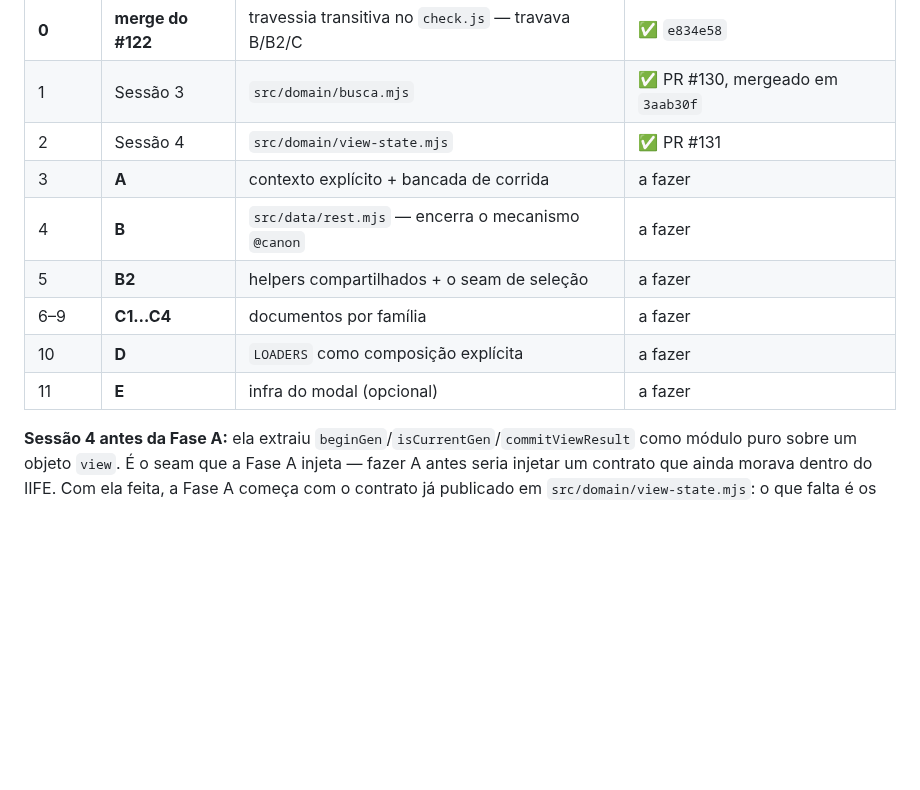
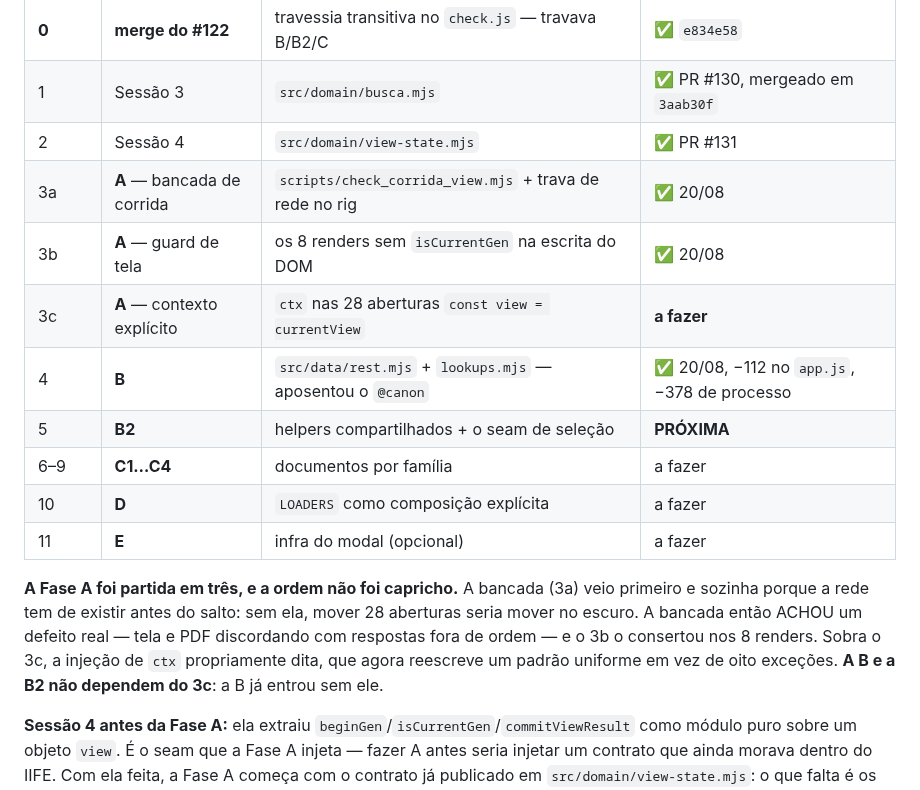
Before and after one commit to LucasMolinari9/LucasCTEC, a Markdown page: docs/planos/2026-08-14-modularizacao-fatias-3-4.md, the part around the change. Rendered like a GitHub page; blank space fills up the shorter version.

```diff
--- a/docs/planos/2026-08-14-modularizacao-fatias-3-4.md
+++ b/docs/planos/2026-08-14-modularizacao-fatias-3-4.md
@@ -124,12 +124,21 @@ pelas famílias da C, e é ali que a redundância acaba — daí a precondição
 | **0** | **merge do #122** | travessia transitiva no `check.js` — travava B/B2/C | ✅ `e834e58` |
 | 1 | Sessão 3 | `src/domain/busca.mjs` | ✅ PR #130, mergeado em `3aab30f` |
 | 2 | Sessão 4 | `src/domain/view-state.mjs` | ✅ PR #131 |
-| 3 | **A** | contexto explícito + bancada de corrida | a fazer |
-| 4 | **B** | `src/data/rest.mjs` — encerra o mecanismo `@canon` | a fazer |
-| 5 | **B2** | helpers compartilhados + o seam de seleção | a fazer |
+| 3a | **A** — bancada de corrida | `scripts/check_corrida_view.mjs` + trava de rede no rig | ✅ 20/08 |
+| 3b | **A** — guard de tela | os 8 renders sem `isCurrentGen` na escrita do DOM | ✅ 20/08 |
+| 3c | **A** — contexto explícito | `ctx` nas 28 aberturas `const view = currentView` | **a fazer** |
+| 4 | **B** | `src/data/rest.mjs` + `lookups.mjs` — aposentou o `@canon` | ✅ 20/08, −112 no `app.js`, −378 de processo |
+| 5 | **B2** | helpers compartilhados + o seam de seleção | **PRÓXIMA** |
 | 6–9 | **C1…C4** | documentos por família | a fazer |
 | 10 | **D** | `LOADERS` como composição explícita | a fazer |
 | 11 | **E** | infra do modal (opcional) | a fazer |
+
+**A Fase A foi partida em três, e a ordem não foi capricho.** A bancada (3a) veio primeiro e
+sozinha porque a rede tem de existir antes do salto: sem ela, mover 28 aberturas seria mover no
+escuro. A bancada então ACHOU um defeito real — tela e PDF discordando com respostas fora de
+ordem — e o 3b o consertou nos 8 renders. Sobra o 3c, a injeção de `ctx` propriamente dita, que
+agora reescreve um padrão uniforme em vez de oito exceções. **A B e a B2 não dependem do 3c**: a B
+já entrou sem ele.
 
 **Sessão 4 antes da Fase A:** ela extraiu `beginGen`/`isCurrentGen`/`commitViewResult` como módulo
 puro sobre um objeto `view`. É o seam que a Fase A injeta — fazer A antes seria injetar um contrato
```
Also changed, not shown: CLAUDE.md (+21 -19 lines).
